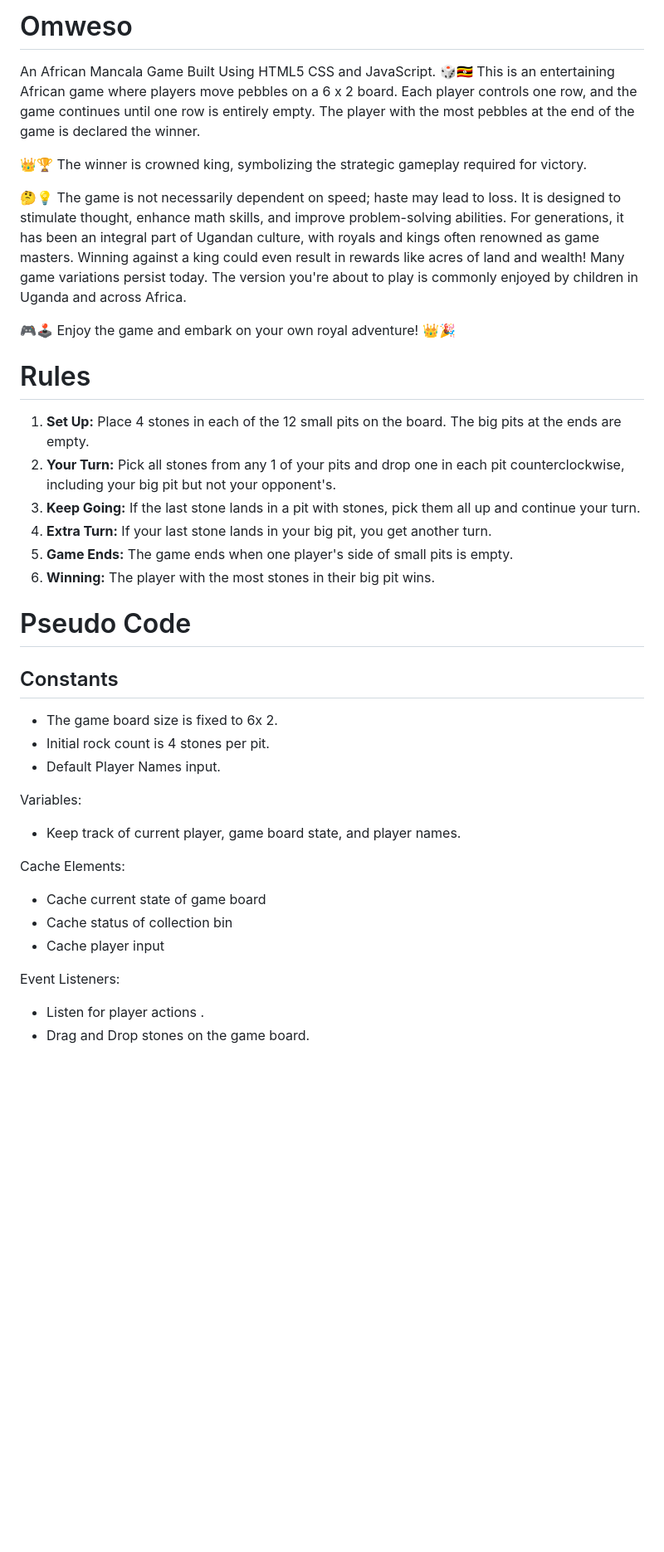
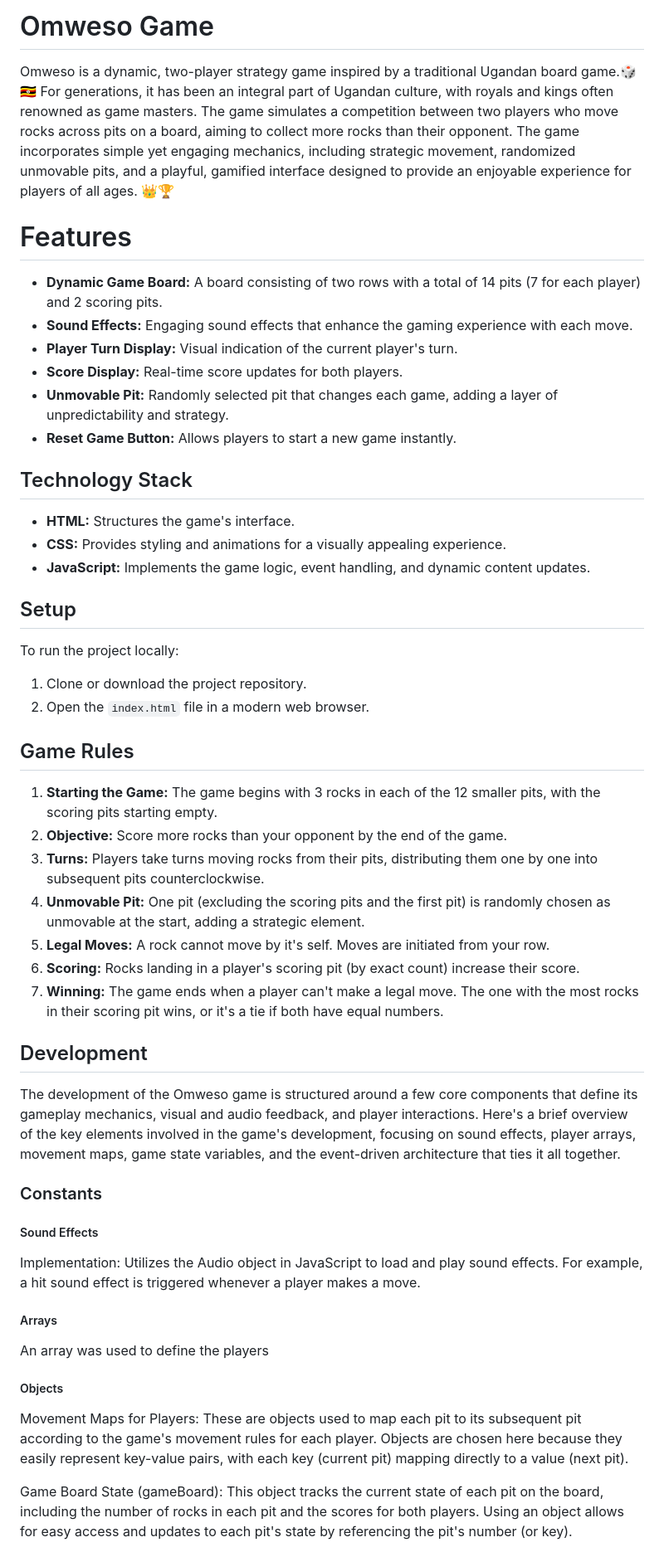
Before and after one commit to fahdm/Omweso, a Markdown page: README.md, the part around one of its changes. Shown at 83% size. Rendered like a GitHub page; blank space fills up the shorter version.

Commit message:
I have edited  the README.md file

```diff
--- a/README.md
+++ b/README.md
@@ -1,47 +1,51 @@
-# Omweso
-An African Mancala Game Built Using HTML5 CSS and JavaScript.
-🎲🇺🇬 This is an entertaining African game where players move pebbles on a 6 x 2 board.
-Each player controls one row, and the game continues until one row is entirely empty.
-The player with the most pebbles at the end of the game is declared the winner.
+# Omweso Game
+Omweso is a dynamic, two-player strategy game inspired by a traditional Ugandan board game.🎲🇺🇬
+For generations, it has been an integral part of Ugandan culture, with royals and kings often renowned as game masters. The game simulates a competition between two players who move rocks across pits on a board, aiming to collect more rocks than their opponent. The game incorporates simple yet engaging mechanics, including strategic movement, randomized unmovable pits, and a playful, gamified interface designed to provide an enjoyable experience for players of all ages. 👑🏆
 
-👑🏆 The winner is crowned king, symbolizing the strategic gameplay required for victory.
+# Features
+- **Dynamic Game Board:** A board consisting of two rows with a total of 14 pits (7 for each player) and 2 scoring pits.
+- **Sound Effects:** Engaging sound effects that enhance the gaming experience with each move.
+- **Player Turn Display:** Visual indication of the current player's turn.
+- **Score Display:** Real-time score updates for both players.
+- **Unmovable Pit:** Randomly selected pit that changes each game, adding a layer of unpredictability and strategy.
+- **Reset Game Button:** Allows players to start a new game instantly.
 
-🤔💡 The game is not necessarily dependent on speed; haste may lead to loss.
-It is designed to stimulate thought, enhance math skills, and improve problem-solving abilities.
-For generations, it has been an integral part of Ugandan culture, with royals and kings often renowned as game masters.
-Winning against a king could even result in rewards like acres of land and wealth! Many game variations persist today.
-The version you're about to play is commonly enjoyed by children in Uganda and across Africa.
+## Technology Stack
 
-🎮🕹️ Enjoy the game and embark on your own royal adventure! 👑🎉
-# Rules
+- **HTML:** Structures the game's interface.
+- **CSS:** Provides styling and animations for a visually appealing experience.
+- **JavaScript:** Implements the game logic, event handling, and dynamic content updates.
 
-1. **Set Up:** Place 4 stones in each of the 12 small pits on the board. The big pits at the ends are empty.
-2. **Your Turn:** Pick all stones from any 1 of your pits and drop one in each pit counterclockwise, including your big pit but not your opponent's.
-3. **Keep Going:** If the last stone lands in a pit with stones, pick them all up and continue your turn.
-4. **Extra Turn:** If your last stone lands in your big pit, you get another turn.
-5. **Game Ends:** The game ends when one player's side of small pits is empty.
-6. **Winning:** The player with the most stones in their big pit wins.
+## Setup
 
-# Pseudo Code
+To run the project locally:
 
-## Constants
+1. Clone or download the project repository.
+2. Open the `index.html` file in a modern web browser.
 
-- The game board size is fixed to 6x 2.
-- Initial rock  count is 4 stones per pit.
-- Default Player Names input.
+## Game Rules
 
-Variables:
+1. **Starting the Game:** The game begins with 3 rocks in each of the 12 smaller pits, with the scoring pits starting empty.
+2. **Objective:** Score more rocks than your opponent by the end of the game.
+3. **Turns:** Players take turns moving rocks from their pits, distributing them one by one into subsequent pits counterclockwise.
+4. **Unmovable Pit:** One pit (excluding the scoring pits and the first pit) is randomly chosen as unmovable at the start, adding a strategic element.
+5. **Legal Moves:**   A rock cannot move by it's self. Moves are initiated from your row.
+6. **Scoring:** Rocks landing in a player's scoring pit (by exact count) increase their score.
+7. **Winning:** The game ends when a player can't make a legal move. The one with the most rocks in their scoring pit wins, or it's a tie if both have equal numbers.
 
-- Keep track of current player, game board state, and player names.
+## Development
+The development of the Omweso game is structured around a few core components that define its gameplay mechanics, visual and audio feedback, and player interactions. Here's a brief overview of the key elements involved in the game's development, focusing on sound effects, player arrays, movement maps, game state variables, and the event-driven architecture that ties it all together.
 
-Cache Elements:
+### Constants
+##### Sound Effects
+Implementation: Utilizes the Audio object in JavaScript to load and play sound effects.
+For example, a hit sound effect is triggered whenever a player makes a move.
 
-- Cache current state of game board
-- Cache status of  collection bin
-- Cache player input
+##### Arrays
+An array was used to define the players
 
-Event Listeners:
+##### Objects
+Movement Maps for Players: These are objects used to map each pit to its subsequent pit according to the game's movement rules for each player. Objects are chosen here because they easily represent key-value pairs, with each key (current pit) mapping directly to a value (next pit).
 
-- Listen for player actions .
-- Drag  and Drop stones on the game board.
+Game Board State (gameBoard): This object tracks the current state of each pit on the board, including the number of rocks in each pit and the scores for both players. Using an object allows for easy access and updates to each pit's state by referencing the pit's number (or key).
 
```
Also changed, not shown: other parts of README.md (+10 -11 lines).
